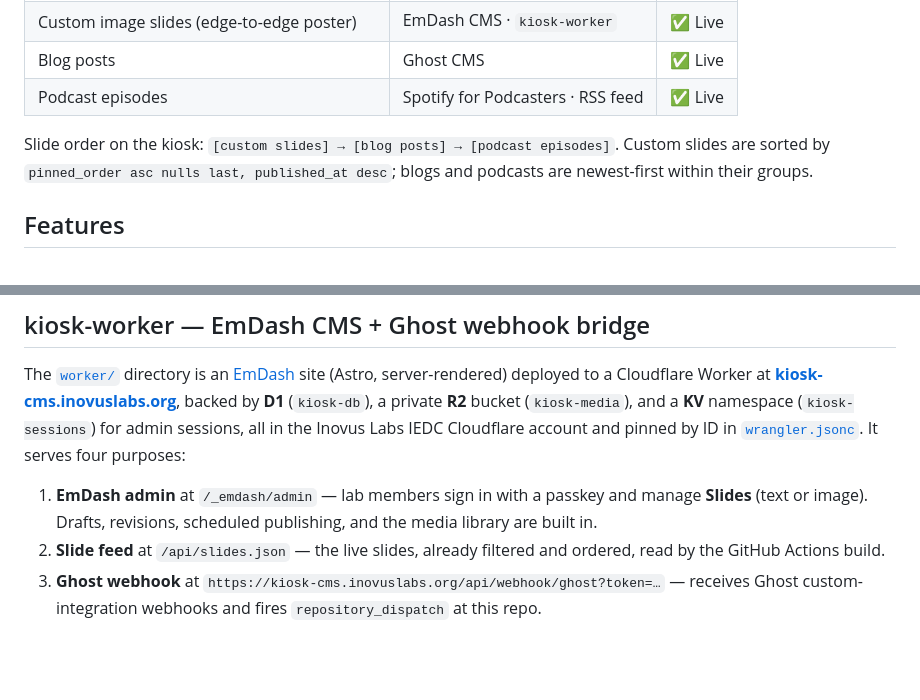
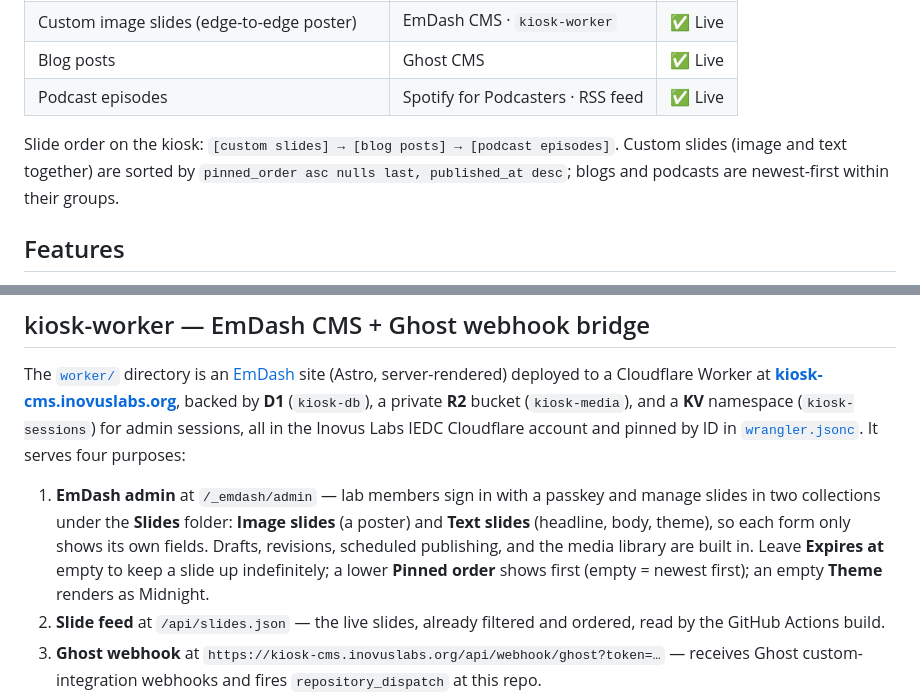
Before and after one commit to inovus-labs/kiosk.inovuslabs.org, a Markdown page: README.md, 2 parts joined by grey strips. Rendered like a GitHub page; blank space fills up the shorter version.

Commit message:
docs: describe image and text slide collections

```diff
--- a/README.md
+++ b/README.md
@@ -72,7 +72,7 @@ Because the build runs in Actions and the kiosk is fully static, the worker bein
 | Blog posts | Ghost CMS | ✅ Live |
 | Podcast episodes | Spotify for Podcasters · RSS feed | ✅ Live |
 
-Slide order on the kiosk: `[custom slides] → [blog posts] → [podcast episodes]`. Custom slides are sorted by `pinned_order asc nulls last, published_at desc`; blogs and podcasts are newest-first within their groups.
+Slide order on the kiosk: `[custom slides] → [blog posts] → [podcast episodes]`. Custom slides (image and text together) are sorted by `pinned_order asc nulls last, published_at desc`; blogs and podcasts are newest-first within their groups.
 
 
 ## Features
@@ -145,7 +145,7 @@ GitHub Pages must be set to serve from the `gh-pages` branch.
 
 The [`worker/`](worker/) directory is an [EmDash](https://emdashcms.com/) site (Astro, server-rendered) deployed to a Cloudflare Worker at **[kiosk-cms.inovuslabs.org](https://kiosk-cms.inovuslabs.org)**, backed by **D1** (`kiosk-db`), a private **R2** bucket (`kiosk-media`), and a **KV** namespace (`kiosk-sessions`) for admin sessions, all in the Inovus Labs IEDC Cloudflare account and pinned by ID in [`wrangler.jsonc`](worker/wrangler.jsonc). It serves four purposes:
 
-1. **EmDash admin** at `/_emdash/admin` — lab members sign in with a passkey and manage **Slides** (text or image). Drafts, revisions, scheduled publishing, and the media library are built in.
+1. **EmDash admin** at `/_emdash/admin` — lab members sign in with a passkey and manage slides in two collections under the **Slides** folder: **Image slides** (a poster) and **Text slides** (headline, body, theme), so each form only shows its own fields. Drafts, revisions, scheduled publishing, and the media library are built in. Leave **Expires at** empty to keep a slide up indefinitely; a lower **Pinned order** shows first (empty = newest first); an empty **Theme** renders as Midnight.
 2. **Slide feed** at `/api/slides.json` — the live slides, already filtered and ordered, read by the GitHub Actions build.
 3. **Ghost webhook** at `https://kiosk-cms.inovuslabs.org/api/webhook/ghost?token=…` — receives Ghost custom-integration webhooks and fires `repository_dispatch` at this repo.
 4. **Kiosk plugin** ([`src/plugins/kiosk.ts`](worker/src/plugins/kiosk.ts)) — fires `cms-publish` on slide publish, unpublish, and trash, and unpublishes slides whose `expires_at` has passed. A one-minute Cron Trigger drives both EmDash's scheduled publishing and the expiry sweep, so scheduled and expiring slides reach the kiosk within a minute plus build time.
```
